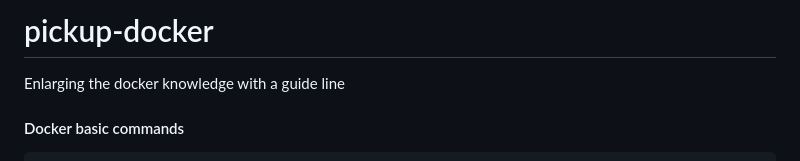
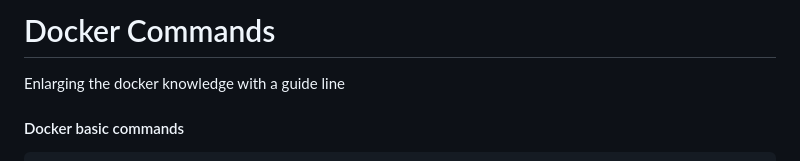
Before and after one commit to sabbiryan/docker-commands, a Markdown page: README.md, the part around the change. Drawn GitHub-style.

```diff
--- a/README.md
+++ b/README.md
@@ -1,4 +1,4 @@
-# pickup-docker
+# Docker Commands
 Enlarging the docker knowledge with a guide line
 
 #### Docker basic commands
```
